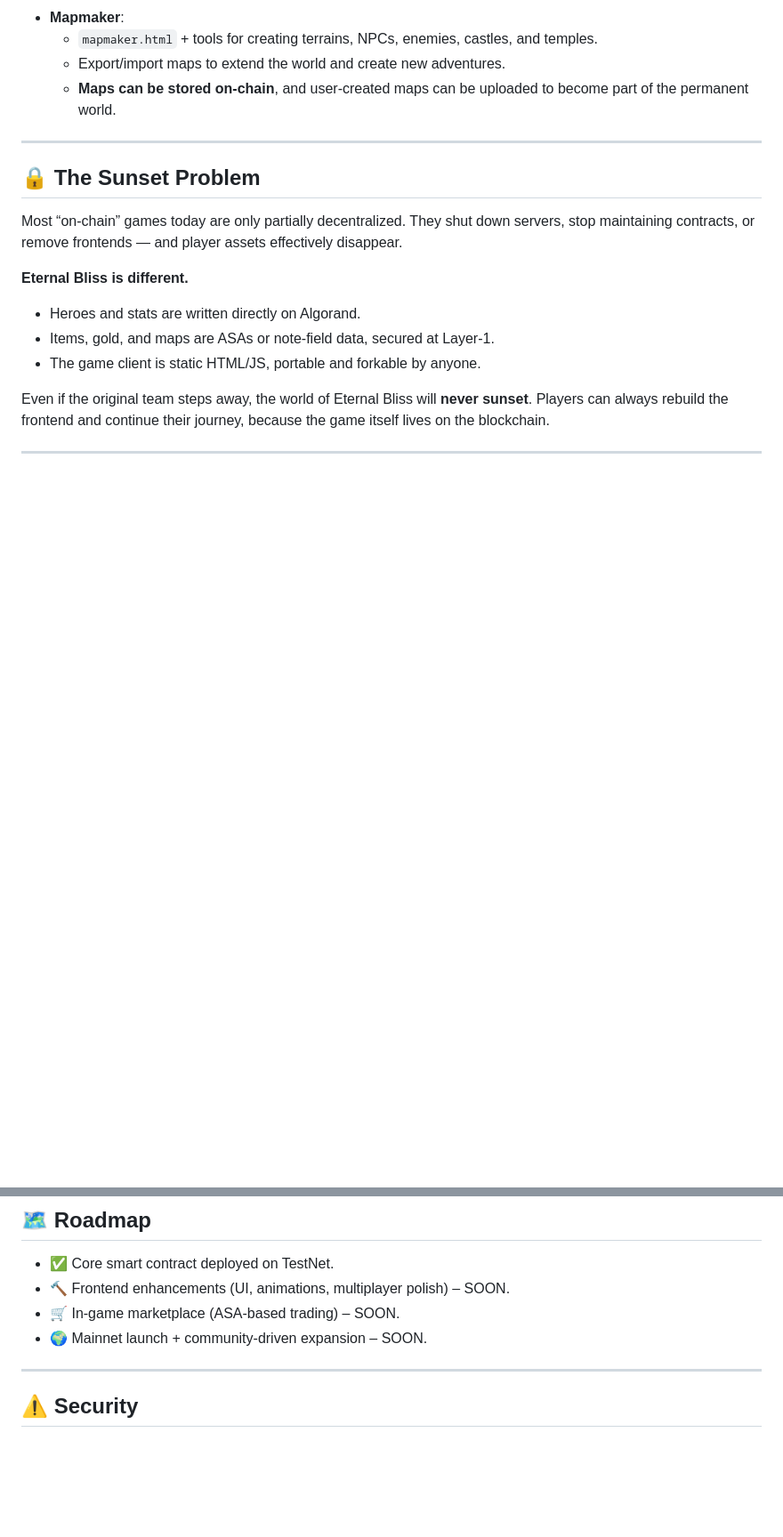
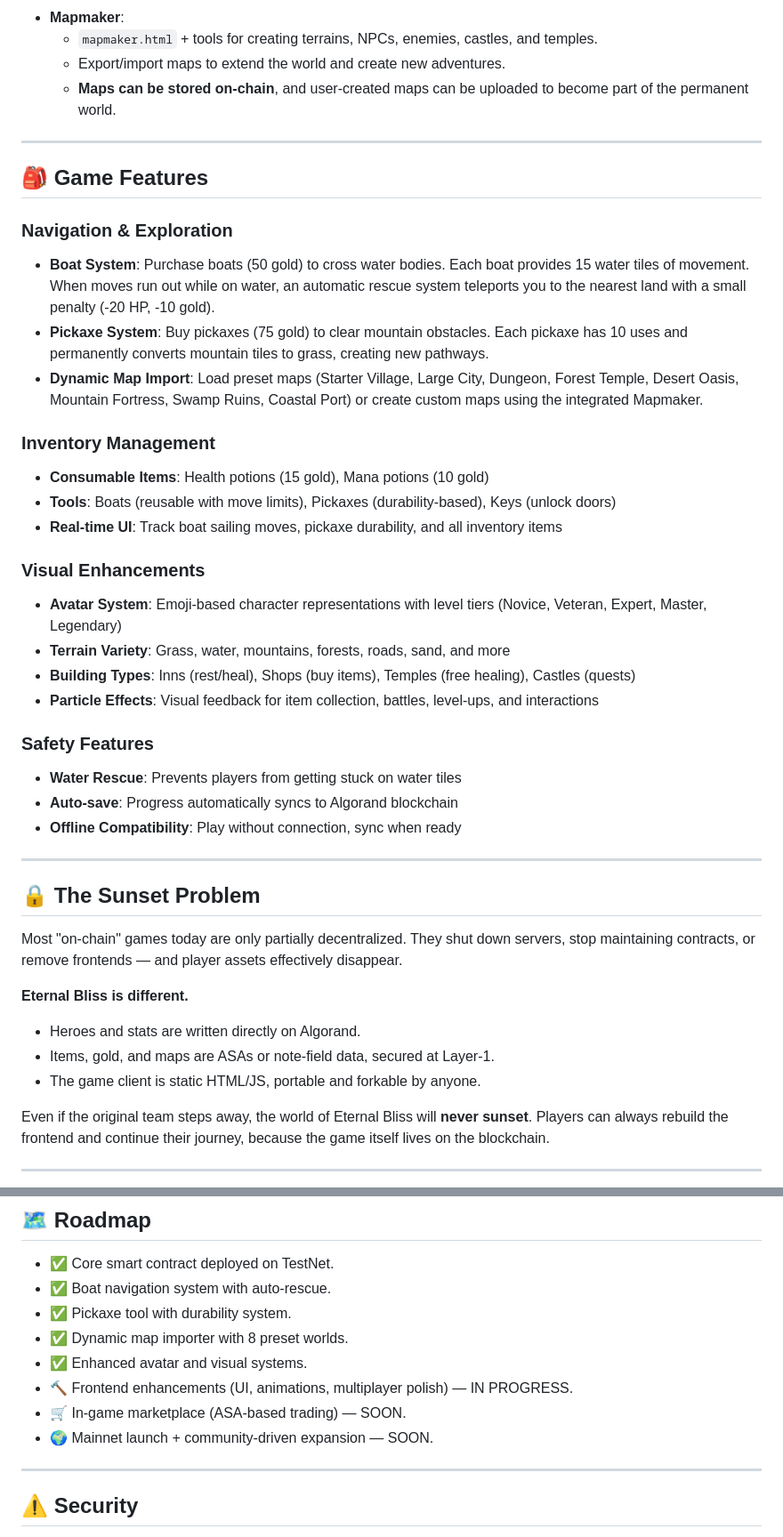
Before and after one commit to ch4itu/EternalBliss, a Markdown page: README.md, 2 parts joined by grey strips. Shown: that part at 89% size. GitHub-like rendering; blank space fills up the shorter version.

```diff
--- a/README.md
+++ b/README.md
@@ -73,9 +74,34 @@ Eternal Bliss demonstrates that decentralized games can be **fun, fair, permanen
 
 ---
 
+## 🎒 Game Features
+
+### Navigation & Exploration
+- **Boat System**: Purchase boats (50 gold) to cross water bodies. Each boat provides 15 water tiles of movement. When moves run out while on water, an automatic rescue system teleports you to the nearest land with a small penalty (-20 HP, -10 gold).
+- **Pickaxe System**: Buy pickaxes (75 gold) to clear mountain obstacles. Each pickaxe has 10 uses and permanently converts mountain tiles to grass, creating new pathways.
+- **Dynamic Map Import**: Load preset maps (Starter Village, Large City, Dungeon, Forest Temple, Desert Oasis, Mountain Fortress, Swamp Ruins, Coastal Port) or create custom maps using the integrated Mapmaker.
+
+### Inventory Management
+- **Consumable Items**: Health potions (15 gold), Mana potions (10 gold)
+- **Tools**: Boats (reusable with move limits), Pickaxes (durability-based), Keys (unlock doors)
+- **Real-time UI**: Track boat sailing moves, pickaxe durability, and all inventory items
+
+### Visual Enhancements
+- **Avatar System**: Emoji-based character representations with level tiers (Novice, Veteran, Expert, Master, Legendary)
+- **Terrain Variety**: Grass, water, mountains, forests, roads, sand, and more
+- **Building Types**: Inns (rest/heal), Shops (buy items), Temples (free healing), Castles (quests)
+- **Particle Effects**: Visual feedback for item collection, battles, level-ups, and interactions
+
+### Safety Features
+- **Water Rescue**: Prevents players from getting stuck on water tiles
+- **Auto-save**: Progress automatically syncs to Algorand blockchain
+- **Offline Compatibility**: Play without connection, sync when ready
+
+---
+
 ## 🔒 The Sunset Problem
 
-Most “on-chain” games today are only partially decentralized. They shut down servers, stop maintaining contracts, or remove frontends — and player assets effectively disappear.
+Most "on-chain" games today are only partially decentralized. They shut down servers, stop maintaining contracts, or remove frontends — and player assets effectively disappear.
 
 **Eternal Bliss is different.**
 - Heroes and stats are written directly on Algorand.
@@ -89,9 +115,13 @@ Even if the original team steps away, the world of Eternal Bliss will **never su
 ## 🗺️ Roadmap
 
 - ✅ Core smart contract deployed on TestNet.
-- 🔨 Frontend enhancements (UI, animations, multiplayer polish) – SOON.
-- 🛒 In-game marketplace (ASA-based trading) – SOON.
-- 🌍 Mainnet launch + community-driven expansion – SOON.
+- ✅ Boat navigation system with auto-rescue.
+- ✅ Pickaxe tool with durability system.
+- ✅ Dynamic map importer with 8 preset worlds.
+- ✅ Enhanced avatar and visual systems.
+- 🔨 Frontend enhancements (UI, animations, multiplayer polish) — IN PROGRESS.
+- 🛒 In-game marketplace (ASA-based trading) — SOON.
+- 🌍 Mainnet launch + community-driven expansion — SOON.
 
 ---
 
```
Also changed, not shown: other parts of README.md (+10 -7 lines).
